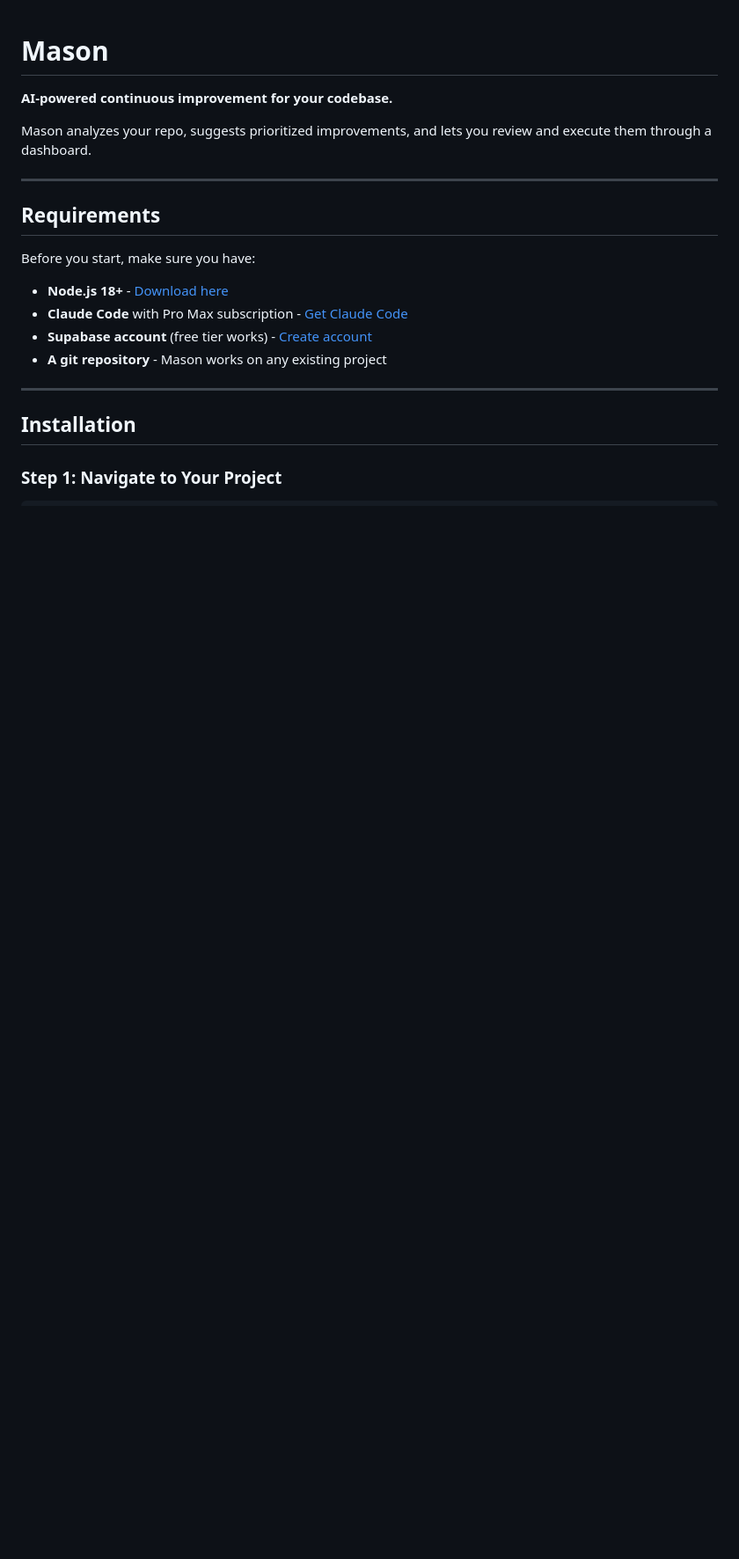
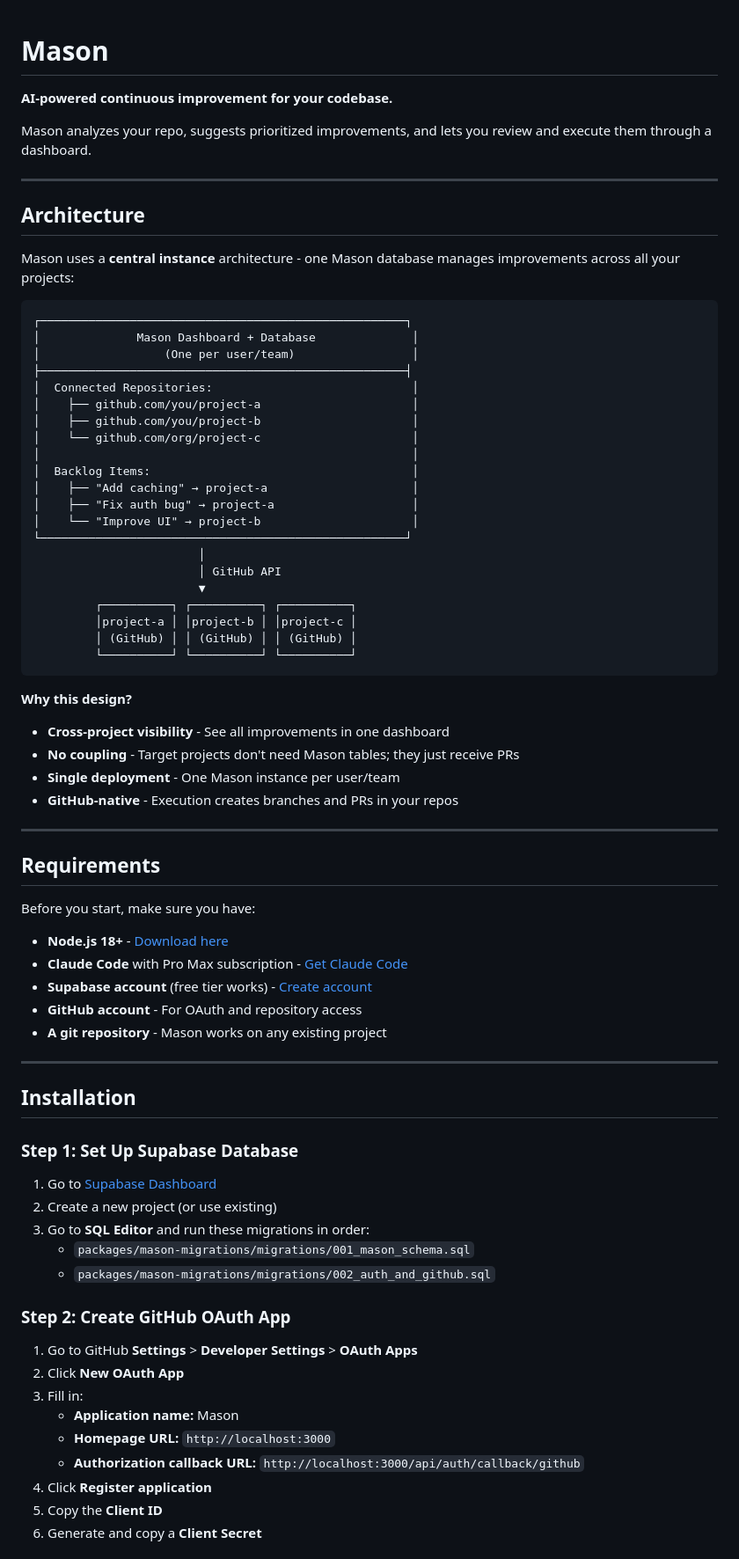
Before and after one commit to Assure-DeFi/mason, a Markdown page: README.md, the part around one of its changes. Shown at 88% size. GitHub-like rendering; blank space fills up the shorter version.

````diff
--- a/README.md
+++ b/README.md
@@ -3,6 +3,43 @@
 **AI-powered continuous improvement for your codebase.**
 
 Mason analyzes your repo, suggests prioritized improvements, and lets you review and execute them through a dashboard.
+
+---
+
+## Architecture
+
+Mason uses a **central instance** architecture - one Mason database manages improvements across all your projects:
+
+```
+┌─────────────────────────────────────────────────────┐
+│              Mason Dashboard + Database              │
+│                  (One per user/team)                 │
+├─────────────────────────────────────────────────────┤
+│  Connected Repositories:                             │
+│    ├── github.com/you/project-a                      │
+│    ├── github.com/you/project-b                      │
+│    └── github.com/org/project-c                      │
+│                                                      │
+│  Backlog Items:                                      │
+│    ├── "Add caching" → project-a                     │
+│    ├── "Fix auth bug" → project-a                    │
+│    └── "Improve UI" → project-b                      │
+└─────────────────────────────────────────────────────┘
+                        │
+                        │ GitHub API
+                        ▼
+         ┌──────────┐ ┌──────────┐ ┌──────────┐
+         │project-a │ │project-b │ │project-c │
+         │ (GitHub) │ │ (GitHub) │ │ (GitHub) │
+         └──────────┘ └──────────┘ └──────────┘
+```
+
+**Why this design?**
+
+- **Cross-project visibility** - See all improvements in one dashboard
+- **No coupling** - Target projects don't need Mason tables; they just receive PRs
+- **Single deployment** - One Mason instance per user/team
+- **GitHub-native** - Execution creates branches and PRs in your repos
 
 ---
 
@@ -13,10 +50,30 @@ Before you start, make sure you have:
 - **Node.js 18+** - [Download here](https://nodejs.org)
 - **Claude Code** with Pro Max subscription - [Get Claude Code](https://claude.com/claude-code)
 - **Supabase account** (free tier works) - [Create account](https://supabase.com)
+- **GitHub account** - For OAuth and repository access
 - **A git repository** - Mason works on any existing project
 
 ---
 
 ## Installation
 
-### Step 1: Navigate to Your Project
+### Step 1: Set Up Supabase Database
+
+1. Go to [Supabase Dashboard](https://supabase.com/dashboard)
+2. Create a new project (or use existing)
+3. Go to **SQL Editor** and run these migrations in order:
+   - `packages/mason-migrations/migrations/001_mason_schema.sql`
+   - `packages/mason-migrations/migrations/002_auth_and_github.sql`
+
+### Step 2: Create GitHub OAuth App
+
+1. Go to GitHub **Settings** > **Developer Settings** > **OAuth Apps**
+2. Click **New OAuth App**
+3. Fill in:
+   - **Application name:** Mason
+   - **Homepage URL:** `http://localhost:3000`
+   - **Authorization callback URL:** `http://localhost:3000/api/auth/callback/github`
+4. Click **Register application**
+5. Copy the **Client ID**
+6. Generate and copy a **Client Secret**
+
````
Also changed, not shown: other parts of README.md (+108 -67 lines).
